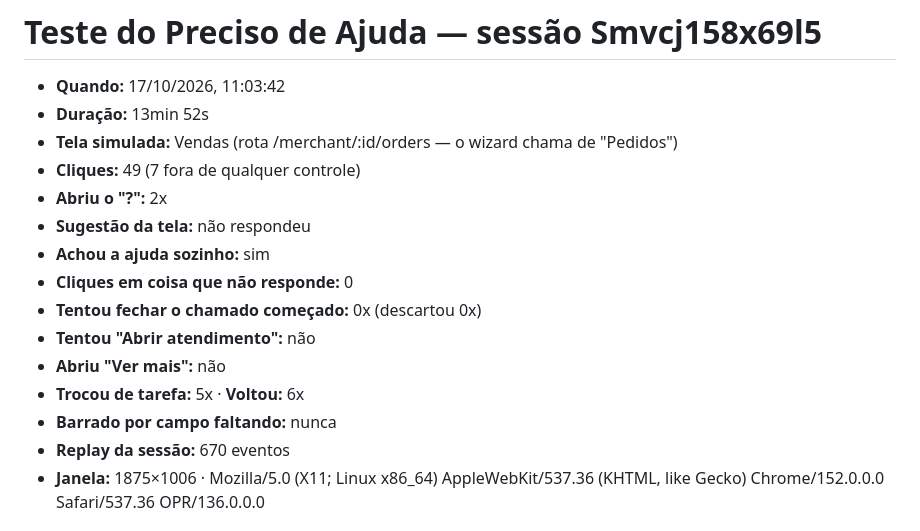
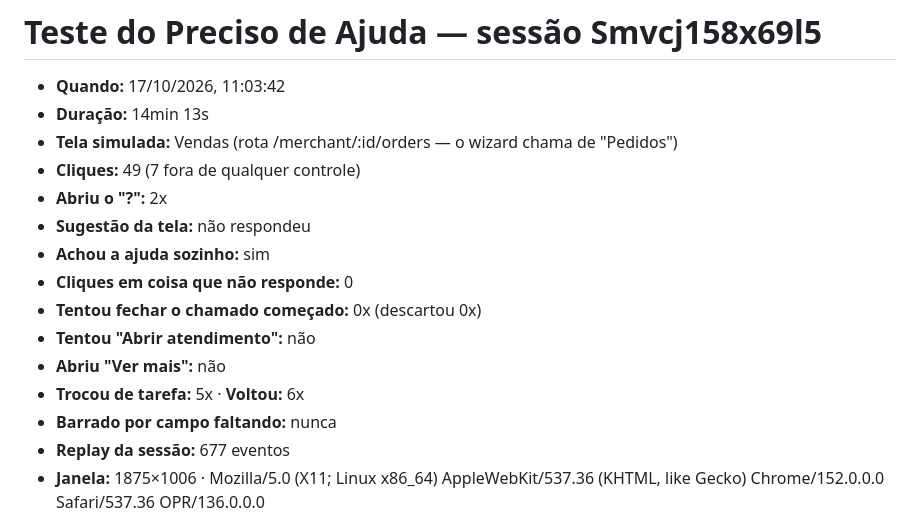
Before and after one commit to orangebr/teste-preciso-de-ajuda, a Markdown page: respostas/teste-preciso-de-ajuda-Smvcj158x69l5.md, the part around the change. Drawn GitHub-style.

Commit message:
Sessão Smvcj158x69l5

```diff
--- a/respostas/teste-preciso-de-ajuda-Smvcj158x69l5.md
+++ b/respostas/teste-preciso-de-ajuda-Smvcj158x69l5.md
@@ -1,7 +1,7 @@
 # Teste do Preciso de Ajuda — sessão Smvcj158x69l5
 
 - **Quando:** 17/10/2026, 11:03:42
-- **Duração:** 13min 52s
+- **Duração:** 14min 13s
 - **Tela simulada:** Vendas (rota /merchant/:id/orders — o wizard chama de "Pedidos")
 - **Cliques:** 49 (7 fora de qualquer controle)
 - **Abriu o "?":** 2x
@@ -13,7 +13,7 @@
 - **Abriu "Ver mais":** não
 - **Trocou de tarefa:** 5x · **Voltou:** 6x
 - **Barrado por campo faltando:** nunca
-- **Replay da sessão:** 670 eventos
+- **Replay da sessão:** 677 eventos
 - **Janela:** 1875×1006 · Mozilla/5.0 (X11; Linux x86_64) AppleWebKit/537.36 (KHTML, like Gecko) Chrome/152.0.0.0 Safari/537.36 OPR/136.0.0.0
 
 ## Chamado que o lojista montou
```
